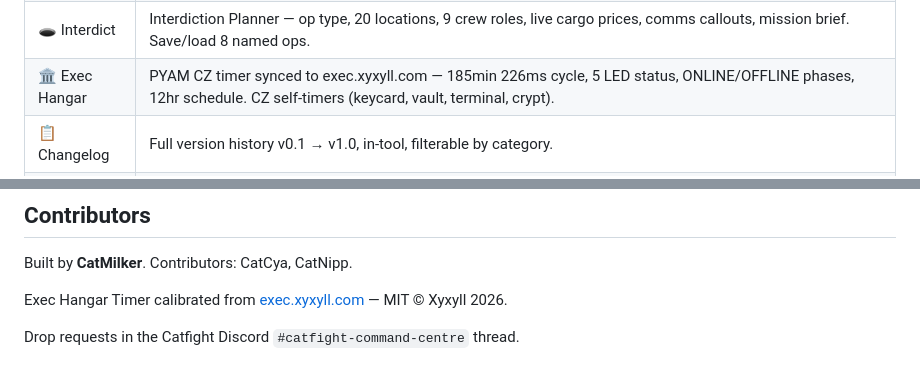
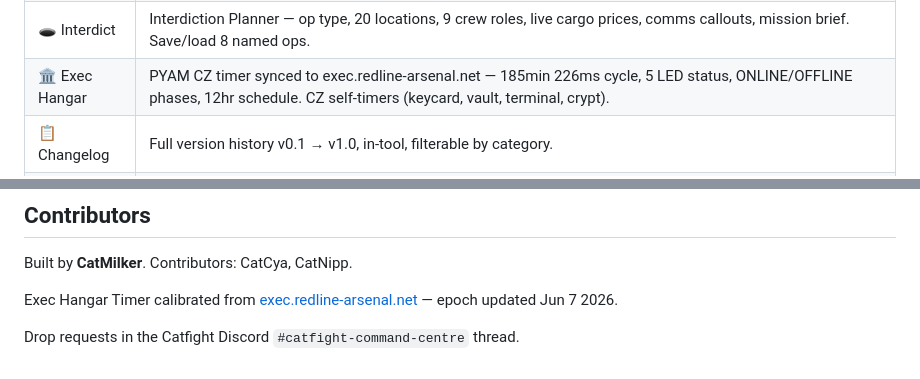
Before and after one commit to CatMilker/catfight-command-centre, a Markdown page: README.md, 2 parts joined by grey strips. Rendered like a GitHub page.

Commit message:
README.md
Credits to redline for the timer added <3

```diff
--- a/README.md
+++ b/README.md
@@ -29,7 +29,7 @@ Everything you need for a session in one tab — income planning, ship loadouts,
 | 📋 Blueprints | Mission drop BPs, 252 component BPs (live SC Craft sources), Priority Roadmap. |
 | ⚔️ Combat | 21 ship profiles with verified builds + PvP analysis. Weapon Matrix (S1–S5). 22 matchups including capital fleet engagements. PvP Tier List. Loadout Synergy Checker. |
 | 🕳️ Interdict | Interdiction Planner — op type, 20 locations, 9 crew roles, live cargo prices, comms callouts, mission brief. Save/load 8 named ops. |
-| 🏛️ Exec Hangar | PYAM CZ timer synced to exec.xyxyll.com — 185min 226ms cycle, 5 LED status, ONLINE/OFFLINE phases, 12hr schedule. CZ self-timers (keycard, vault, terminal, crypt). |
+| 🏛️ Exec Hangar | PYAM CZ timer synced to exec.redline-arsenal.net — 185min 226ms cycle, 5 LED status, ONLINE/OFFLINE phases, 12hr schedule. CZ self-timers (keycard, vault, terminal, crypt). |
 | 📋 Changelog | Full version history v0.1 → v1.0, in-tool, filterable by category. |
 | 🗺️ Roadmap | Upcoming features. |
 
@@ -86,6 +86,6 @@ Press `?` in the tool for the full overlay. Panel keys: `G` Grind · `T` Trade
 
 Built by **CatMilker**. Contributors: CatCya, CatNipp.
 
-Exec Hangar Timer calibrated from [exec.xyxyll.com](https://exec.xyxyll.com) — MIT © Xyxyll 2026.
+Exec Hangar Timer calibrated from [exec.redline-arsenal.net](https://exec.redline-arsenal.net) — epoch updated Jun 7 2026.
 
 Drop requests in the Catfight Discord `#catfight-command-centre` thread.
```
